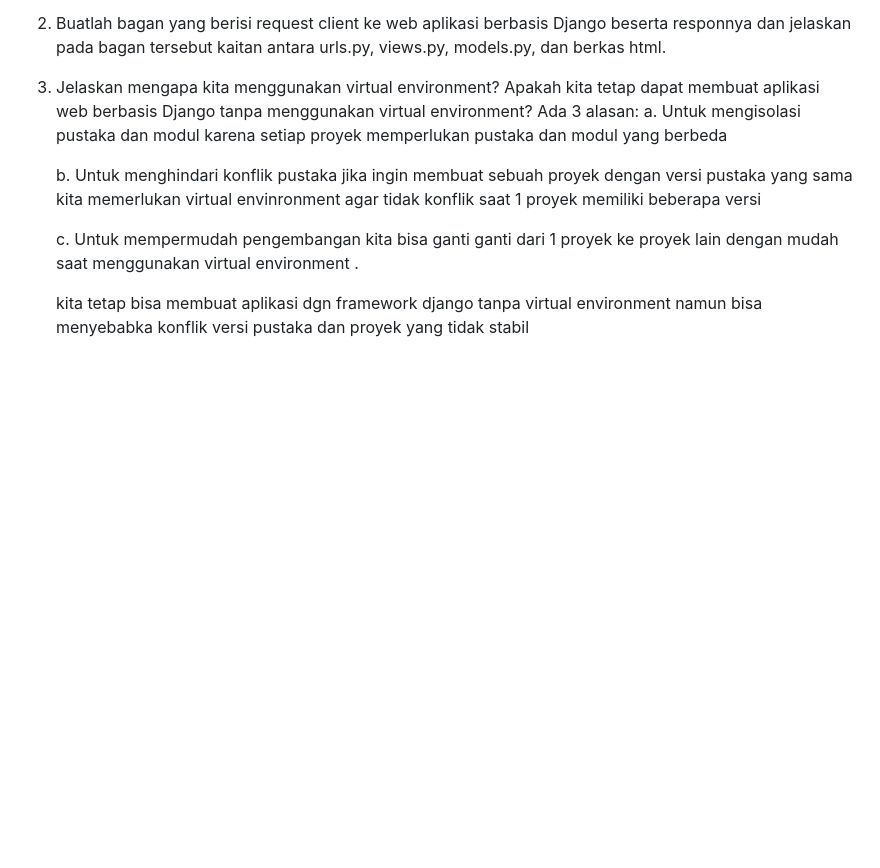
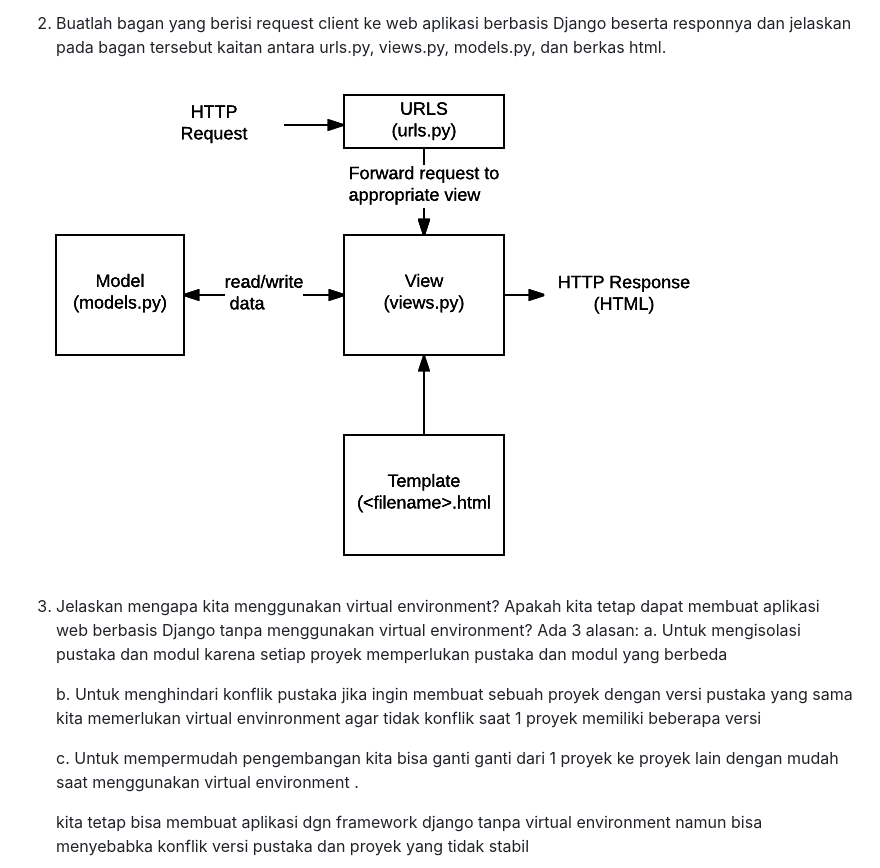
Before and after one commit to KevinIW/PBPTugas2, a Markdown page: README.md, the part around the change. Drawn GitHub-style; pictures changed too: image.png (added); blank space fills up the shorter version.

Commit message:
tugas 2 finishing

```diff
--- a/README.md
+++ b/README.md
@@ -64,6 +64,8 @@ Link Url Website : https://website-v1.adaptable.app/main/
 
 2. Buatlah bagan yang berisi request client ke web aplikasi berbasis Django beserta responnya dan jelaskan pada bagan tersebut kaitan antara urls.py, views.py, models.py, dan berkas html.
 
+![Alt text](image.png)
+
 
 3. Jelaskan mengapa kita menggunakan virtual environment? Apakah kita tetap dapat membuat aplikasi web berbasis Django tanpa menggunakan virtual environment?
     Ada 3 alasan:
```
